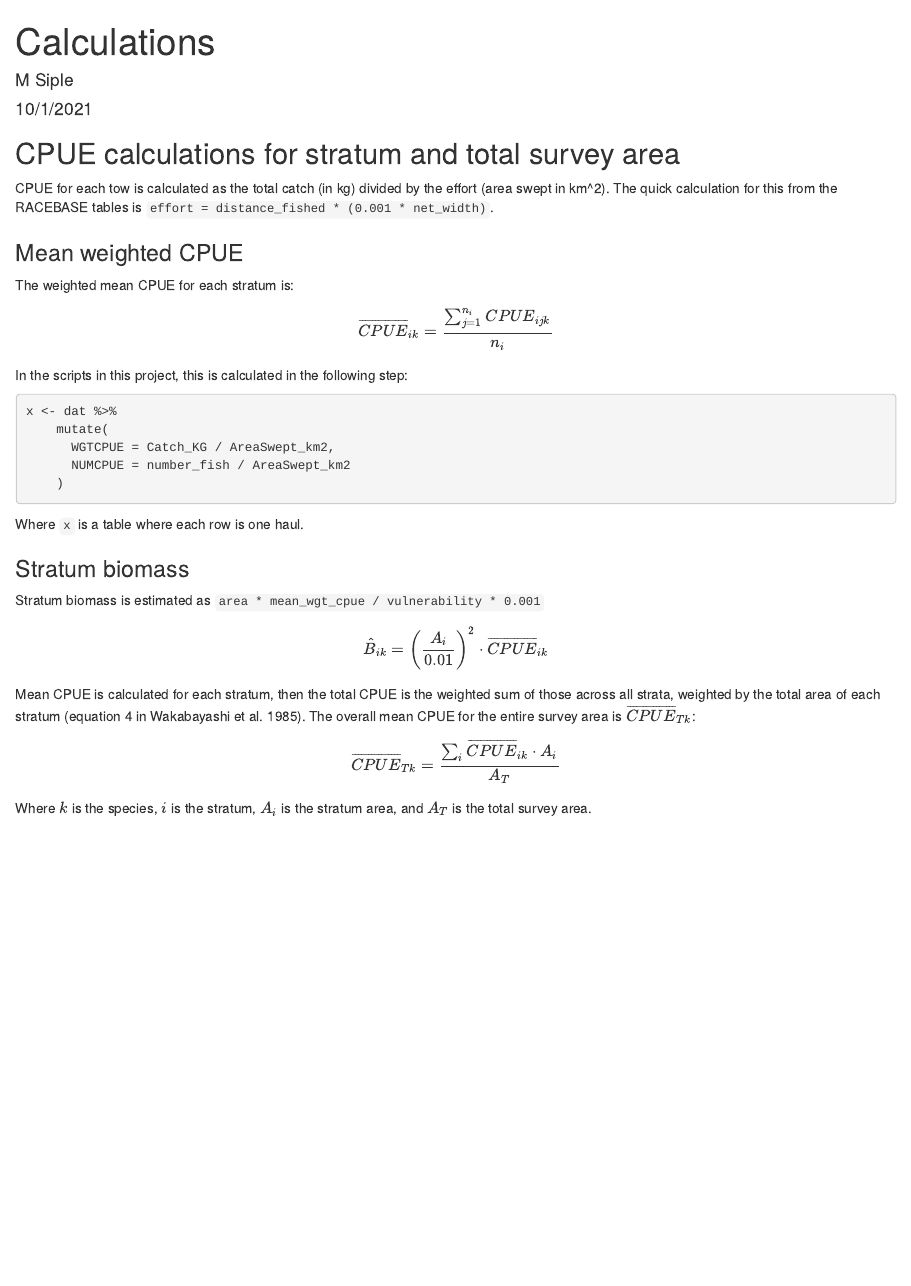
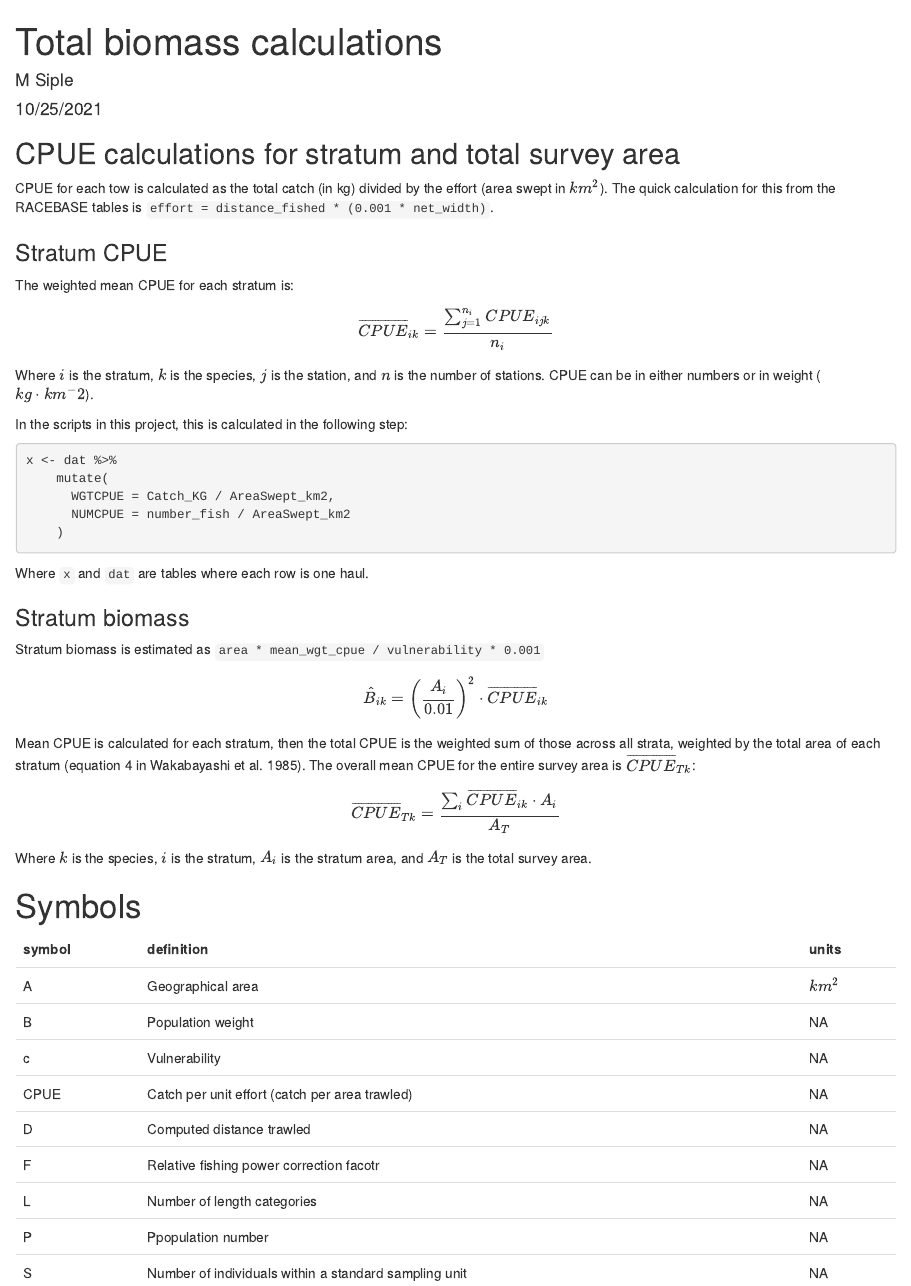
Before and after one commit to afsc-gap-products/gapindex, an R Markdown document (vignettes/Calculations.Rmd): the page in a window 1100 px wide, from its top. Rendered offline with R 4.5, knitr and Pandoc, with nearby package versions.

Commit message:
add empty table for symbols, small edits to text

````diff
--- a/vignettes/Calculations.Rmd
+++ b/vignettes/Calculations.Rmd
@@ -1,22 +1,27 @@
 ---
-title: "Calculations"
+title: "Total biomass calculations"
 author: "M Siple"
-date: "10/1/2021"
+date: "10/25/2021"
 output: html_document
 ---
 
 ```{r setup, include=FALSE}
 knitr::opts_chunk$set(echo = TRUE)
+library(knitr) #for tables
+library(kableExtra) #for tables
 ```
 
 ## CPUE calculations for stratum and total survey area
-CPUE for each tow is calculated as the total catch (in kg) divided by the effort (area swept in km^2). The quick calculation for this from the RACEBASE tables is `effort = distance_fished * (0.001 * net_width)`.
+CPUE for each tow is calculated as the total catch (in kg) divided by the effort (area swept in $km^2$). The quick calculation for this from the RACEBASE tables is `effort = distance_fished * (0.001 * net_width)`.
 
-### Mean weighted CPUE
+### Stratum CPUE
 The weighted mean CPUE for each stratum is:
 $$
 \overline{CPUE}{_{ik}} =  \frac{ \sum_{j=1}^{n_i} CPUE_{ijk}}{n_i}
 $$
+
+Where $i$ is the stratum, $k$ is the species, $j$ is the station, and $n$ is the number of stations. CPUE can be in either numbers or in weight ($kg \cdot km^-2$).
+
 In the scripts in this project, this is calculated in the following step:
 
 ```{r eval=FALSE}
@@ -26,7 +31,7 @@ x <- dat %>%
       NUMCPUE = number_fish / AreaSwept_km2
     )
 ```
-Where `x` is a table where each row is one haul.
+Where `x` and `dat` are tables where each row is one haul.
 
 ### Stratum biomass
 Stratum biomass is estimated as  `area * mean_wgt_cpue / vulnerability * 0.001`
@@ -41,3 +46,12 @@ $$
 $$
 
 Where $k$ is the species, $i$ is the stratum, $A_i$ is the stratum area, and $A_T$ is the total survey area.
+
+# Symbols
+```{r echo=FALSE}
+x <- data.frame(symbol = c("A", "B", "c", "CPUE", "D", "F","L","P","S" ),
+                definition = c("Geographical area", "Population weight","Vulnerability","Catch per unit effort (catch per area trawled)","Computed distance trawled","Relative fishing power correction facotr","Number of length categories","Ppopulation number","Number of individuals within a standard sampling unit"),
+                units = c("$km^2$",rep(NA, times = 8)))
+kbl(x, escape = FALSE) %>%
+  kable_styling()
+```
````
